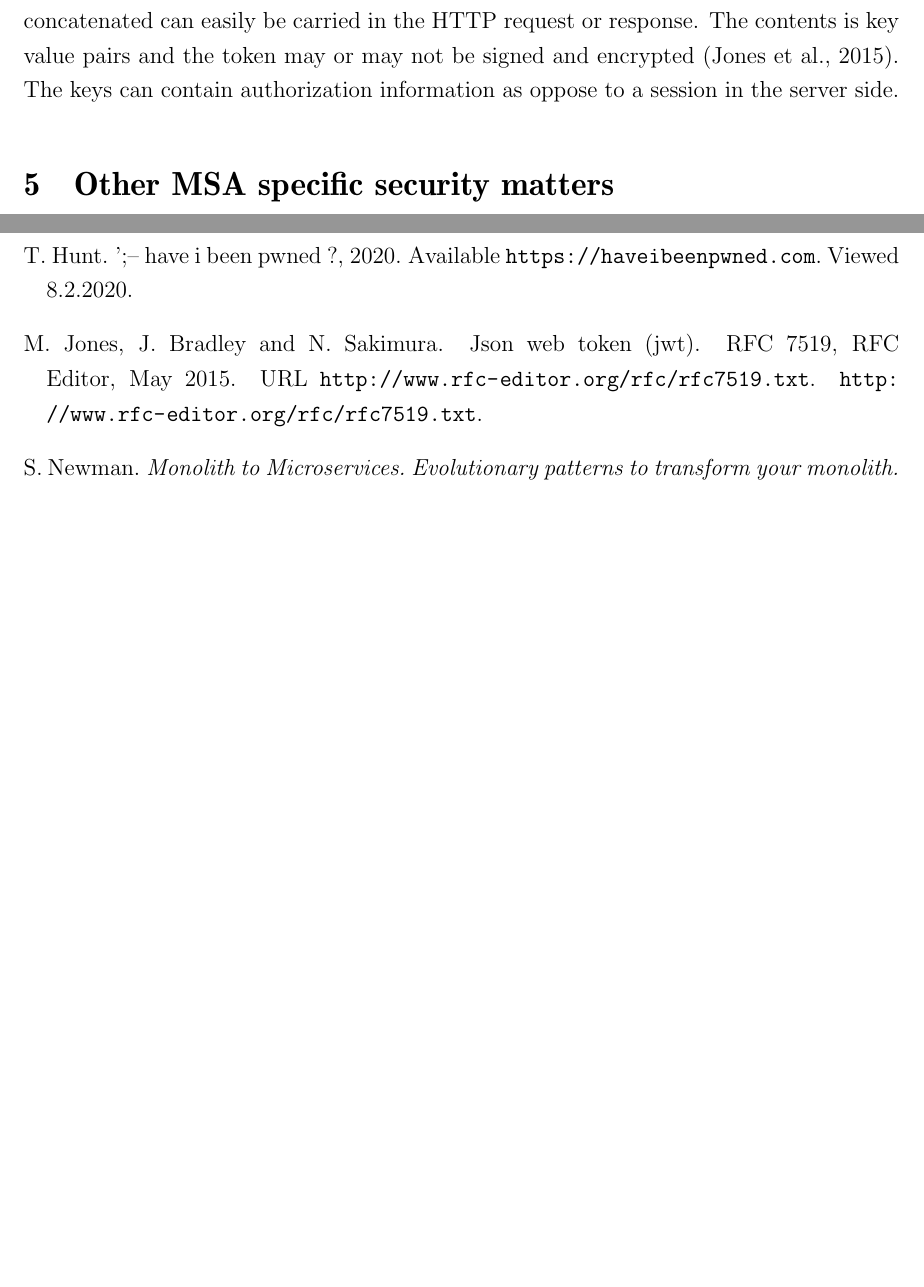
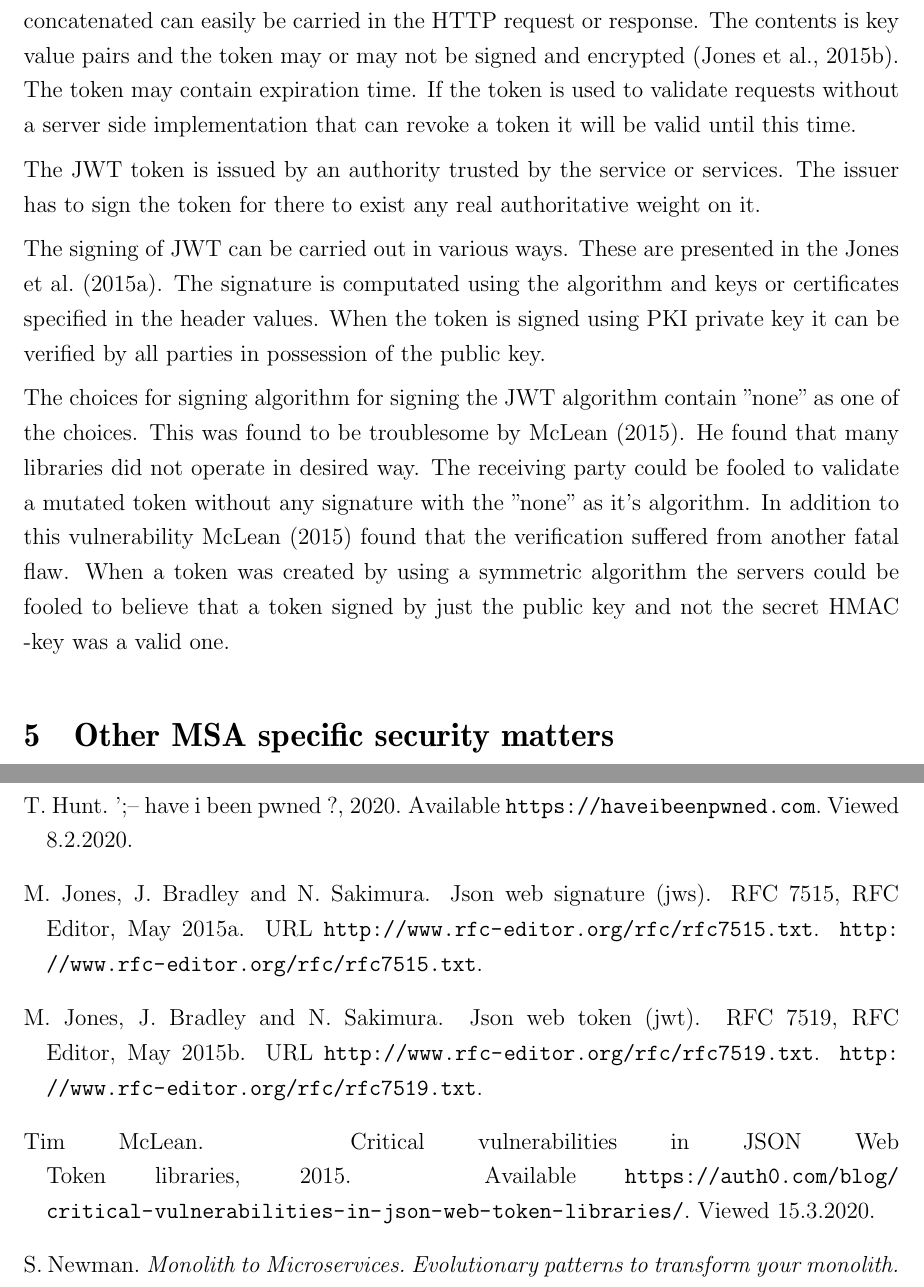
Before and after one commit to elohopea/security-in-microservices, a LaTeX document (TIK_kand_latex-pohja_kandityolle_ja_tutkimussuunnitelmalle/main.tex, which reads TIK_kand_latex-pohja_kandityolle_ja_tutkimussuunnitelmalle/lahteet.bib, TIK_kand_latex-pohja_kandityolle_ja_tutkimussuunnitelmalle/luku_sisalto.tex): two parts of pages 12 and 14 of 14 before the commit and two parts of pages 12 and 15 of 15 after it, joined at a grey line, cut so that both start at the same text, the shorter picture padded with empty space. Compiled offline with pdfLaTeX.

Commit message:
JWT vulnerabilities

```diff
--- a/TIK_kand_latex-pohja_kandityolle_ja_tutkimussuunnitelmalle/lahteet.bib
+++ b/TIK_kand_latex-pohja_kandityolle_ja_tutkimussuunnitelmalle/lahteet.bib
@@ -153,3 +152,12 @@
   url = {http://www.rfc-editor.org/rfc/rfc7519.txt},
   note = {\url{http://www.rfc-editor.org/rfc/rfc7519.txt}},
 }
+
+@techreport{RFC7515,
+  author = {M. Jones and J. Bradley and N. Sakimura},
+  title = {JSON Web Signature (JWS)},
+  howpublished = {Internet Requests for Comments},
+  type = {RFC},
+  number = {7515},
+  year = {2015},
+  month = {May},
@@ -155,0 +175,2 @@
+  title = {{Critical vulnerabilities in JSON Web Token libraries}},
+  year = {2015},
@@ -155,0 +180,3 @@
+  note = {Available \url{https://auth0.com/blog/critical-vulnerabilities-in-json-web-token-libraries/}. Viewed 15.3.2020.},
+  OPTannote = {}
+}
--- a/TIK_kand_latex-pohja_kandityolle_ja_tutkimussuunnitelmalle/luku_sisalto.tex
+++ b/TIK_kand_latex-pohja_kandityolle_ja_tutkimussuunnitelmalle/luku_sisalto.tex
@@ -361,14 +361,33 @@ heavyweight
     JWT is a format to represent claims. It is base64 encoded point separated
     strings which concatenated can easily be carried in the HTTP request or
     response. The contents is key value pairs and the token may or may not be
-    signed and encrypted \citep{RFC7519}. The keys can contain authorization
-    information as oppose to a session in the server side.
+    signed and encrypted \citep{RFC7519}. The token may contain expiration time.
+    If the token is used to validate requests without a server side implementation
+    that can revoke a token it will be valid until this time.
 \end{sloppypar}
-
-
-
-
-
+\begin{sloppypar}
+    The JWT token is issued by an authority trusted by the service or services.
+    The issuer has to sign the token for there to exist any real authoritative
+    weight on it.
+\end{sloppypar}
+\begin{sloppypar}
+    The signing of JWT can be carried out in various ways. These are presented
+    in the \citet{RFC7515}. The signature is computated using the algorithm and
+    keys or certificates specified in the header values. When the token is
+    signed using PKI private key it can be verified by all parties in
+    possession of the public key.
+\end{sloppypar}
+\begin{sloppypar}
+    The choices for signing algorithm for signing the JWT algorithm contain
+    "none" as one of the choices. This was found to be troublesome by
+    \citet{nonejwt}. He found that many libraries did not operate in desired
+    way. The receiving party could be fooled to validate a mutated token without
+    any signature with the "none" as it's algorithm. In addition to this
+    vulnerability \citet{nonejwt} found that the verification suffered from
+    another fatal flaw. When a token was created by using a symmetric algorithm
+    the servers could be fooled to believe that a token signed by just the
+    public key and not the secret HMAC -key was a valid one.
+\end{sloppypar}
 
 
 % --------------------------------------------------------------------
```
Also changed, not shown: TIK_kand_latex-pohja_kandityolle_ja_tutkimussuunnitelmalle/main.pdf, TIK_kand_latex-pohja_kandityolle_ja_tutkimussuunnitelmalle/lahteet.bib (15 more changed lines).
